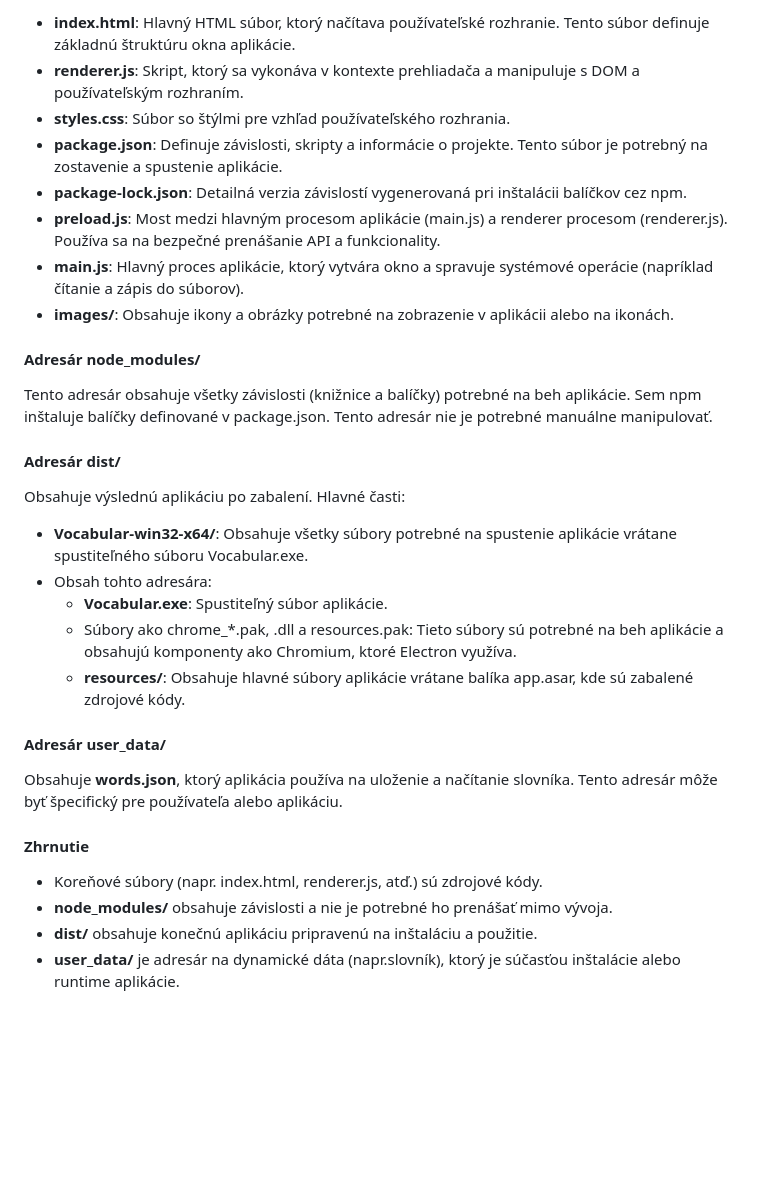
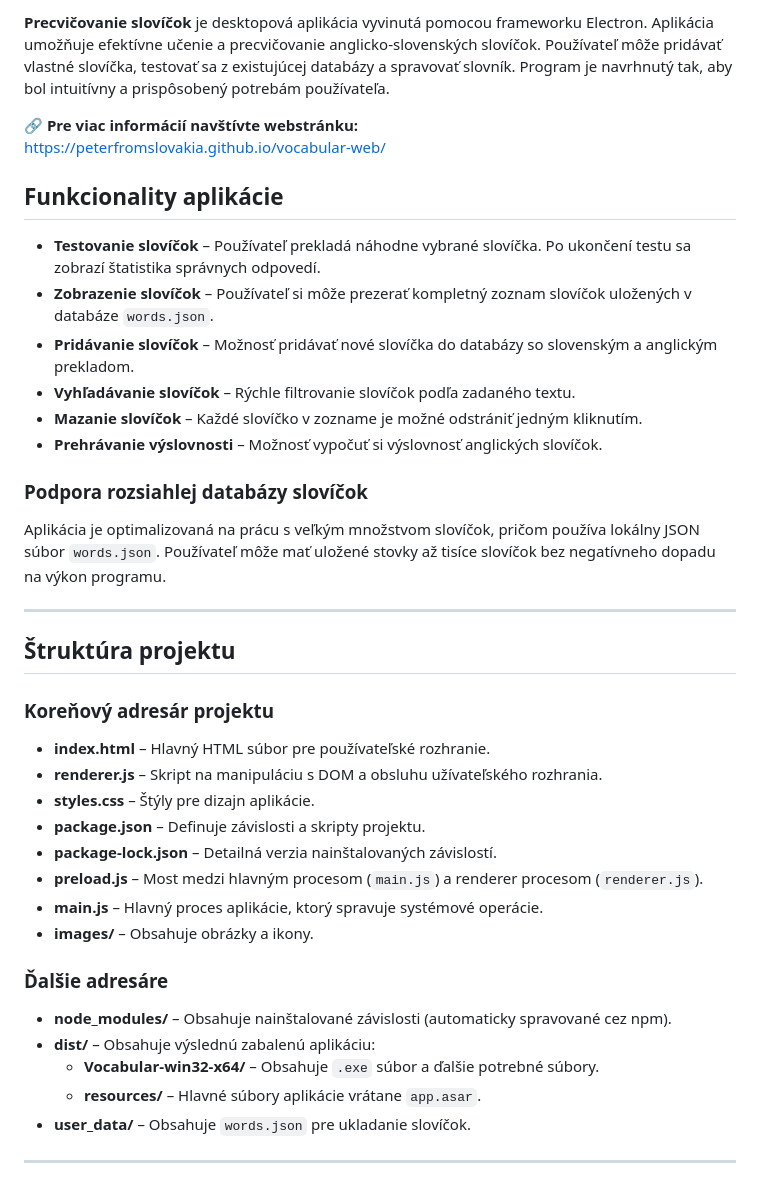
Before and after one commit to peterfromslovakia/vocabular-program, a Markdown page: README.md, the part around one of its changes. Drawn GitHub-style; blank space fills up the shorter version.

```diff
--- a/README.md
+++ b/README.md
@@ -55,33 +44,40 @@ Vocabular je desktopová aplikácia vyvinutá pomocou frameworku Electron na pre
 
-- **index.html**: Hlavný HTML súbor, ktorý načítava používateľské rozhranie. Tento súbor definuje základnú štruktúru okna aplikácie.
-- **renderer.js**: Skript, ktorý sa vykonáva v kontexte prehliadača a manipuluje s DOM a používateľským rozhraním.
-- **styles.css**: Súbor so štýlmi pre vzhľad používateľského rozhrania.
-- **package.json**: Definuje závislosti, skripty a informácie o projekte. Tento súbor je potrebný na zostavenie a spustenie aplikácie.
-- **package-lock.json**: Detailná verzia závislostí vygenerovaná pri inštalácii balíčkov cez npm.
-- **preload.js**: Most medzi hlavným procesom aplikácie (main.js) a renderer procesom (renderer.js). Používa sa na bezpečné prenášanie API a funkcionality.
-- **main.js**: Hlavný proces aplikácie, ktorý vytvára okno a spravuje systémové operácie (napríklad čítanie a zápis do súborov).
-- **images/**: Obsahuje ikony a obrázky potrebné na zobrazenie v aplikácii alebo na ikonách.
+**Precvičovanie slovíčok** je desktopová aplikácia vyvinutá pomocou frameworku Electron. Aplikácia umožňuje efektívne učenie a precvičovanie anglicko-slovenských slovíčok. Používateľ môže pridávať vlastné slovíčka, testovať sa z existujúcej databázy a spravovať slovník. Program je navrhnutý tak, aby bol intuitívny a prispôsobený potrebám používateľa.
 
-#### Adresár node_modules/
+🔗 **Pre viac informácií navštívte webstránku:**
+[https://peterfromslovakia.github.io/vocabular-web/](https://peterfromslovakia.github.io/vocabular-web/)
 
-Tento adresár obsahuje všetky závislosti (knižnice a balíčky) potrebné na beh aplikácie. Sem npm inštaluje balíčky definované v package.json. Tento adresár nie je potrebné manuálne manipulovať.
+## Funkcionality aplikácie
 
-#### Adresár dist/
+- **Testovanie slovíčok** – Používateľ prekladá náhodne vybrané slovíčka. Po ukončení testu sa zobrazí štatistika správnych odpovedí.
+- **Zobrazenie slovíčok** – Používateľ si môže prezerať kompletný zoznam slovíčok uložených v databáze `words.json`.
+- **Pridávanie slovíčok** – Možnosť pridávať nové slovíčka do databázy so slovenským a anglickým prekladom.
+- **Vyhľadávanie slovíčok** – Rýchle filtrovanie slovíčok podľa zadaného textu.
+- **Mazanie slovíčok** – Každé slovíčko v zozname je možné odstrániť jedným kliknutím.
+- **Prehrávanie výslovnosti** – Možnosť vypočuť si výslovnosť anglických slovíčok.
 
-Obsahuje výslednú aplikáciu po zabalení. Hlavné časti:
-- **Vocabular-win32-x64/**: Obsahuje všetky súbory potrebné na spustenie aplikácie vrátane spustiteľného súboru Vocabular.exe.
-- Obsah tohto adresára:
-  - **Vocabular.exe**: Spustiteľný súbor aplikácie.
-  - Súbory ako chrome_*.pak, .dll a resources.pak: Tieto súbory sú potrebné na beh aplikácie a obsahujú komponenty ako Chromium, ktoré Electron využíva.
-  - **resources/**: Obsahuje hlavné súbory aplikácie vrátane balíka app.asar, kde sú zabalené zdrojové kódy.
+### Podpora rozsiahlej databázy slovíčok
+Aplikácia je optimalizovaná na prácu s veľkým množstvom slovíčok, pričom používa lokálny JSON súbor `words.json`. Používateľ môže mať uložené stovky až tisíce slovíčok bez negatívneho dopadu na výkon programu.
 
-#### Adresár user_data/
+---
 
-Obsahuje **words.json**, ktorý aplikácia používa na uloženie a načítanie slovníka. Tento adresár môže byť špecifický pre používateľa alebo aplikáciu.
+## Štruktúra projektu
 
-#### Zhrnutie
+### Koreňový adresár projektu
+- **index.html** – Hlavný HTML súbor pre používateľské rozhranie.
+- **renderer.js** – Skript na manipuláciu s DOM a obsluhu užívateľského rozhrania.
+- **styles.css** – Štýly pre dizajn aplikácie.
+- **package.json** – Definuje závislosti a skripty projektu.
+- **package-lock.json** – Detailná verzia nainštalovaných závislostí.
+- **preload.js** – Most medzi hlavným procesom (`main.js`) a renderer procesom (`renderer.js`).
+- **main.js** – Hlavný proces aplikácie, ktorý spravuje systémové operácie.
+- **images/** – Obsahuje obrázky a ikony.
 
-- Koreňové súbory (napr. index.html, renderer.js, atď.) sú zdrojové kódy.
-- **node_modules/** obsahuje závislosti a nie je potrebné ho prenášať mimo vývoja.
-- **dist/** obsahuje konečnú aplikáciu pripravenú na inštaláciu a použitie.
-- **user_data/** je adresár na dynamické dáta (napr.slovník), ktorý je súčasťou inštalácie alebo runtime aplikácie.
+### Ďalšie adresáre
+- **node_modules/** – Obsahuje nainštalované závislosti (automaticky spravované cez npm).
+- **dist/** – Obsahuje výslednú zabalenú aplikáciu:
+  - **Vocabular-win32-x64/** – Obsahuje `.exe` súbor a ďalšie potrebné súbory.
+  - **resources/** – Hlavné súbory aplikácie vrátane `app.asar`.
+- **user_data/** – Obsahuje `words.json` pre ukladanie slovíčok.
+
+---
```
Also changed, not shown: other parts of README.md (+31 -42 lines).
